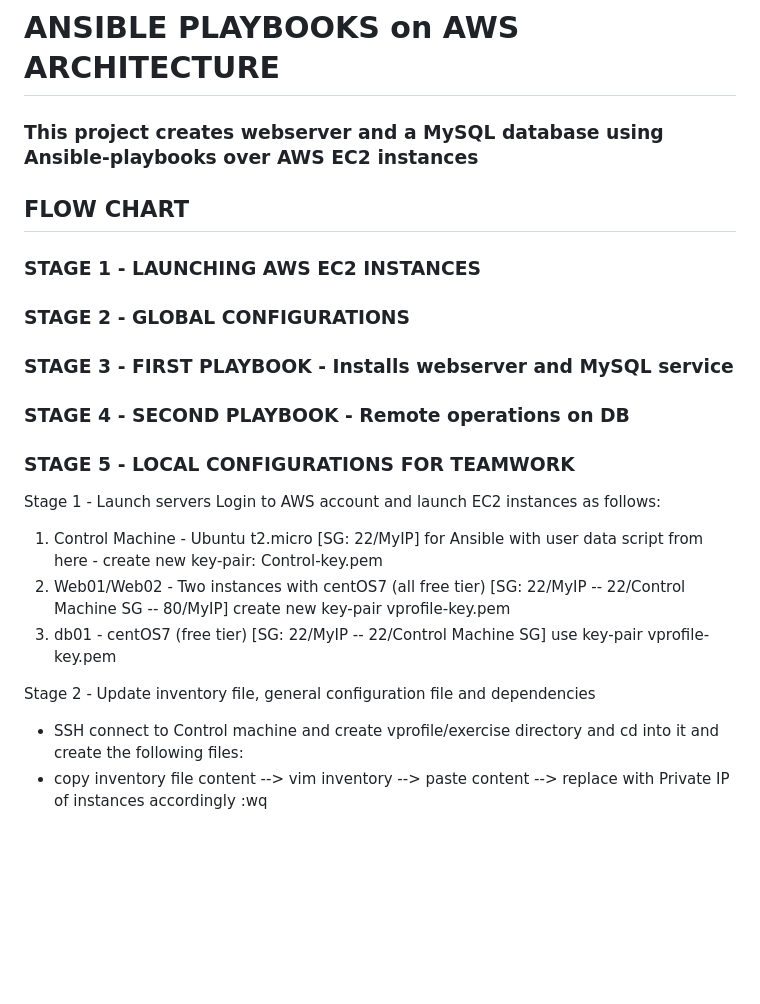
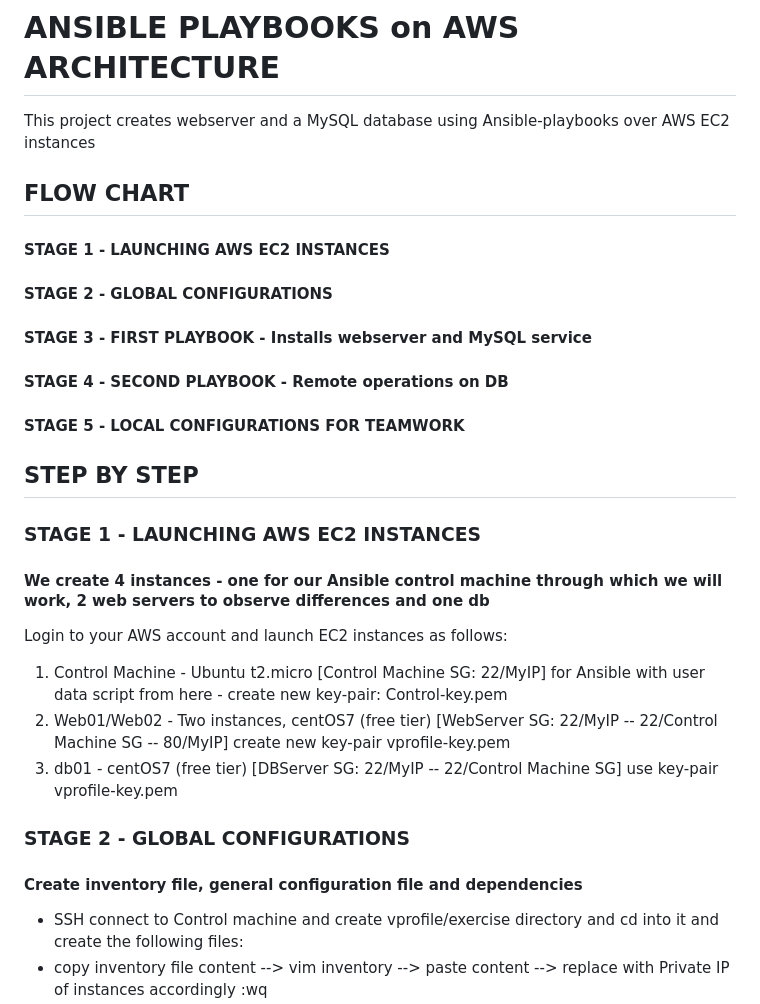
Before and after one commit to liormilliger/Ansible, a Markdown page: README.md, the part around the change printed below. Rendered like a GitHub page; blank space fills up the shorter version.

Commit message:
Update README.md
Final editorial changes

```diff
--- a/README.md
+++ b/README.md
@@ -1,21 +1,26 @@
 # ANSIBLE PLAYBOOKS on AWS ARCHITECTURE
 
-### This project creates webserver and a MySQL database using Ansible-playbooks over AWS EC2 instances
+This project creates webserver and a MySQL database using Ansible-playbooks over AWS EC2 instances
+
 
 ## FLOW CHART
+#### STAGE 1 - LAUNCHING AWS EC2 INSTANCES
+#### STAGE 2 - GLOBAL CONFIGURATIONS
+#### STAGE 3 - FIRST PLAYBOOK - Installs webserver and MySQL service
+#### STAGE 4 - SECOND PLAYBOOK - Remote operations on DB
+#### STAGE 5 - LOCAL CONFIGURATIONS FOR TEAMWORK
+
+## STEP BY STEP
+
 ### STAGE 1 - LAUNCHING AWS EC2 INSTANCES
+#### We create 4 instances - one for our Ansible control machine through which we will work, 2 web servers to observe differences and one db
+Login to your AWS account and launch EC2 instances as follows:
+1. Control Machine - Ubuntu t2.micro [Control Machine SG: 22/MyIP] for Ansible with user data script from here - create new key-pair: Control-key.pem
+2. Web01/Web02 - Two instances, centOS7 (free tier) [WebServer SG: 22/MyIP -- 22/Control Machine SG -- 80/MyIP] create new key-pair vprofile-key.pem
+3. db01 - centOS7 (free tier) [DBServer SG: 22/MyIP -- 22/Control Machine SG] use key-pair vprofile-key.pem
+
 ### STAGE 2 - GLOBAL CONFIGURATIONS
-### STAGE 3 - FIRST PLAYBOOK - Installs webserver and MySQL service
-### STAGE 4 - SECOND PLAYBOOK - Remote operations on DB
-### STAGE 5 - LOCAL CONFIGURATIONS FOR TEAMWORK
-
-Stage 1 - Launch servers
-Login to AWS account and launch EC2 instances as follows:
-1. Control Machine - Ubuntu t2.micro [SG: 22/MyIP] for Ansible with user data script from here - create new key-pair: Control-key.pem
-2. Web01/Web02 - Two instances with centOS7 (all free tier) [SG: 22/MyIP -- 22/Control Machine SG -- 80/MyIP] create new key-pair vprofile-key.pem
-3. db01 - centOS7 (free tier) [SG: 22/MyIP -- 22/Control Machine SG] use key-pair vprofile-key.pem
-
-Stage 2 - Update inventory file, general configuration file and dependencies
+#### Create inventory file, general configuration file and dependencies
 * SSH connect to Control machine and create vprofile/exercise directory and cd into it and create the following files:
 * copy inventory file content --> vim inventory --> paste content --> replace <Private IP> with Private IP of instances accordingly :wq
 * copy the content of vprofile-key.pem --> vim vprofile-key.pem --> paste content :wq --> chmod 400 vprofile-key.pem
```
Also changed, not shown: other parts of README.md (+22 -12 lines).
